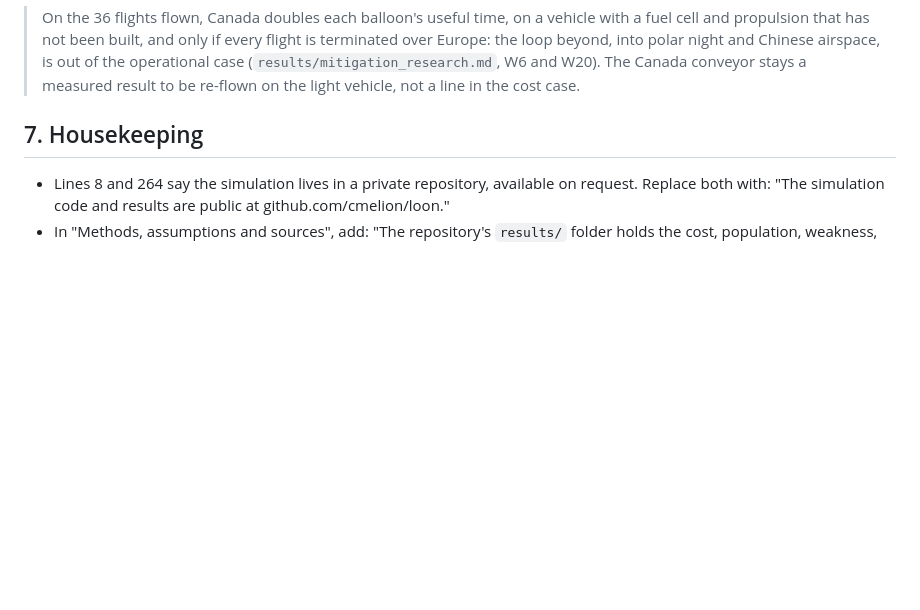
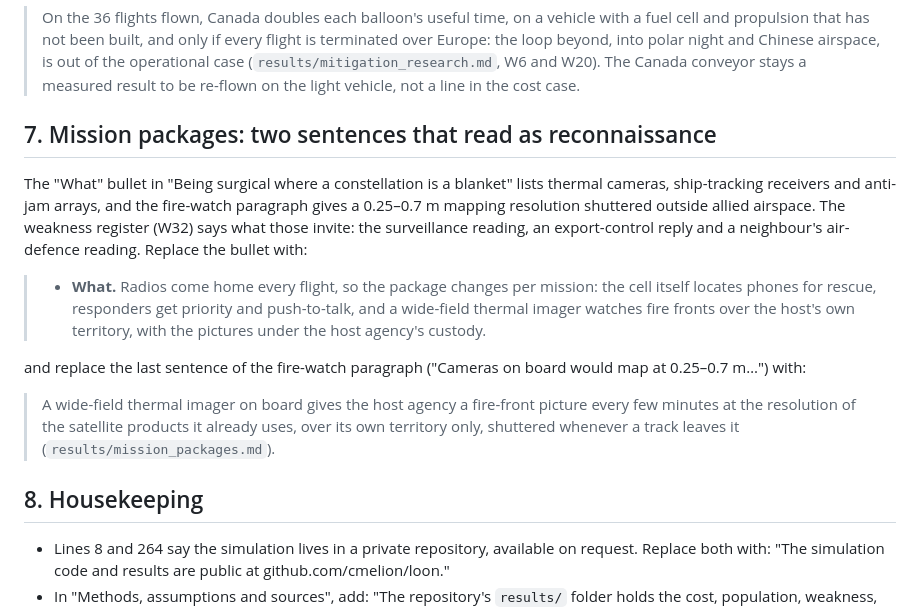
Before and after one commit to cmelion/loon, a Markdown page: medium/revision_2026-10-17.md, the part around the change. GitHub-like rendering; blank space fills up the shorter version.

```diff
--- a/medium/revision_2026-10-17.md
+++ b/medium/revision_2026-10-17.md
@@ -51,7 +51,17 @@ Finding 7 ends "On balance Canada helps scalability." The measured gain stands:
 
 > On the 36 flights flown, Canada doubles each balloon's useful time, on a vehicle with a fuel cell and propulsion that has not been built, and only if every flight is terminated over Europe: the loop beyond, into polar night and Chinese airspace, is out of the operational case (`results/mitigation_research.md`, W6 and W20). The Canada conveyor stays a measured result to be re-flown on the light vehicle, not a line in the cost case.
 
-## 7. Housekeeping
+## 7. Mission packages: two sentences that read as reconnaissance
+
+The "What" bullet in "Being surgical where a constellation is a blanket" lists thermal cameras, ship-tracking receivers and anti-jam arrays, and the fire-watch paragraph gives a 0.25–0.7 m mapping resolution shuttered outside allied airspace. The weakness register (W32) says what those invite: the surveillance reading, an export-control reply and a neighbour's air-defence reading. Replace the bullet with:
+
+> - **What.** Radios come home every flight, so the package changes per mission: the cell itself locates phones for rescue, responders get priority and push-to-talk, and a wide-field thermal imager watches fire fronts over the host's own territory, with the pictures under the host agency's custody.
+
+and replace the last sentence of the fire-watch paragraph ("Cameras on board would map at 0.25–0.7 m…") with:
+
+> A wide-field thermal imager on board gives the host agency a fire-front picture every few minutes at the resolution of the satellite products it already uses, over its own territory only, shuttered whenever a track leaves it (`results/mission_packages.md`).
+
+## 8. Housekeeping
 
 - Lines 8 and 264 say the simulation lives in a private repository, available on request. Replace both with: "The simulation code and results are public at github.com/cmelion/loon."
 - In "Methods, assumptions and sources", add: "The repository's `results/` folder holds the cost, population, weakness, radio and deployment notes, each with its review record."
```
Also changed, not shown: README.md (+1 -0 lines), results/mission_packages.md (added, +34 -0 lines).
